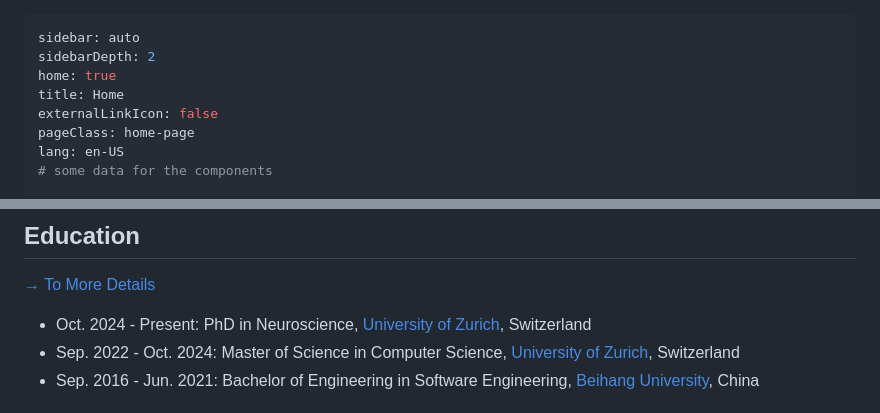
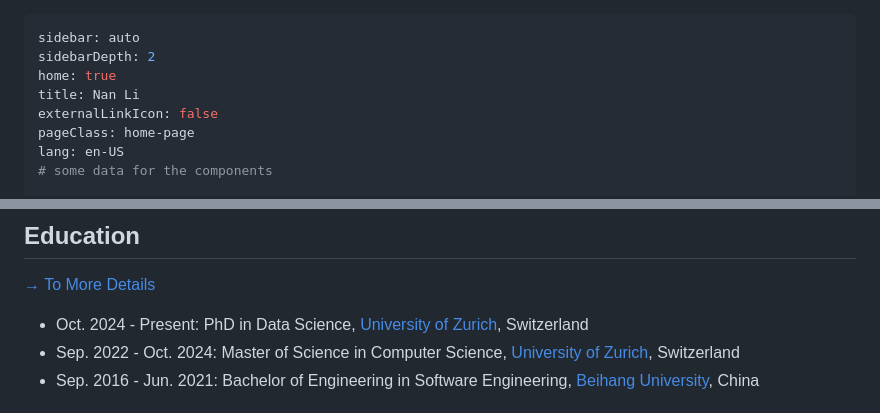
Before and after one commit to linan1109/linan1109.github.io, a Markdown page: docs/README.md, 2 parts joined by grey strips. Drawn GitHub-style.

```diff
--- a/docs/README.md
+++ b/docs/README.md
@@ -2,7 +2,7 @@
 sidebar: auto
 sidebarDepth: 2
 home: true
-title: Home
+title: Nan Li
 externalLinkIcon: false
 pageClass: home-page
 lang: en-US
@@ -54,7 +54,7 @@ I’m also deeply interested in the fields of Human-Computer Interaction and Sof
 ## Education
 
 [→ To More Details][education-detail]
- - Oct. 2024 - Present: PhD in Neuroscience, [University of Zurich][uzh-home], Switzerland
+ - Oct. 2024 - Present: PhD in Data Science, [University of Zurich][uzh-home], Switzerland
  - Sep. 2022 - Oct. 2024: Master of Science in Computer Science, [University of Zurich][uzh-home], Switzerland
  - Sep. 2016 - Jun. 2021: Bachelor of Engineering in Software Engineering, [Beihang University][buaa-home], China
 
```
